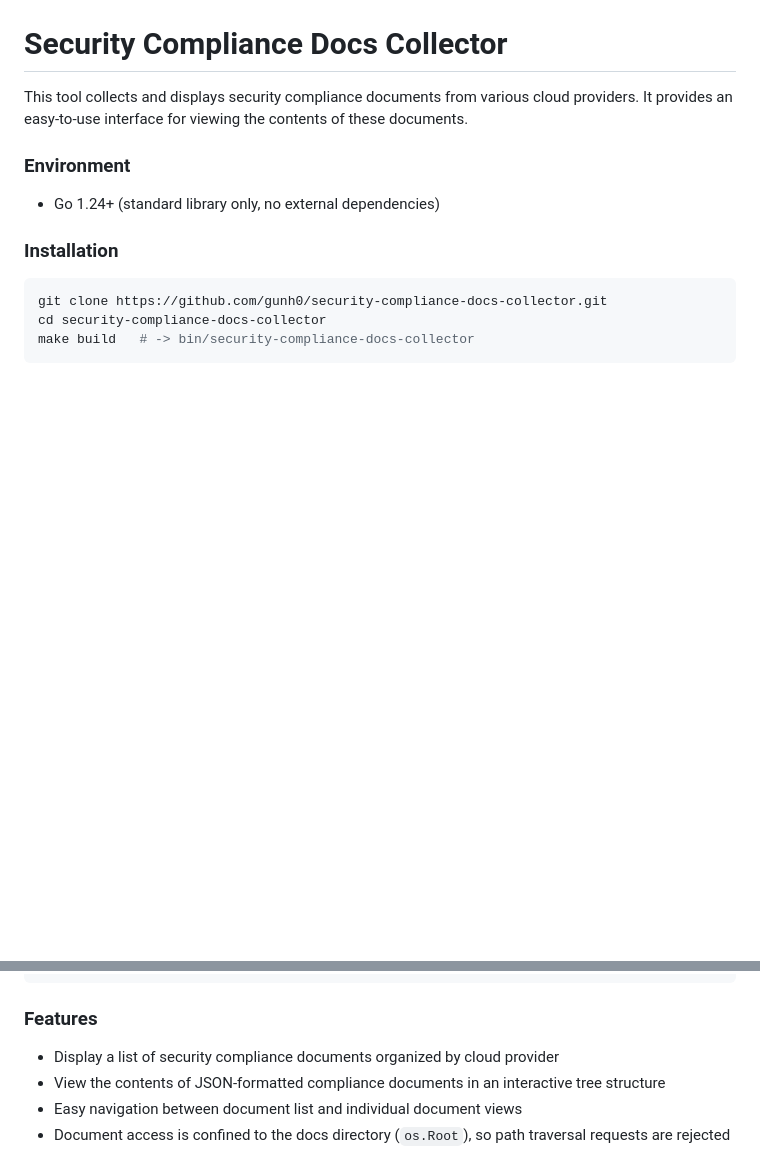
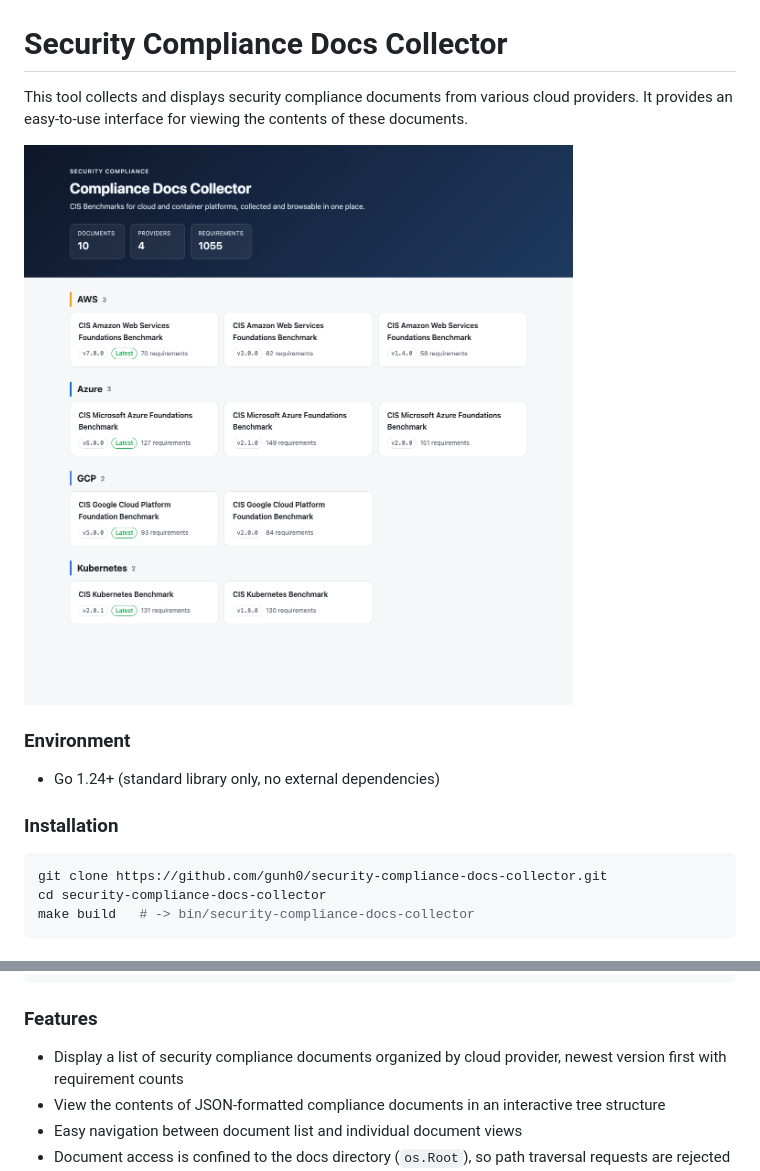
Before and after one commit to gunh0/security-compliance-docs-collector, a Markdown page: README.md, 2 parts joined by grey strips. Drawn GitHub-style; pictures changed too: assets/screenshot.png (added); blank space fills up the shorter version.

Commit message:
docs: add screenshot to readme

```diff
--- a/README.md
+++ b/README.md
@@ -2,6 +2,8 @@
 
 This tool collects and displays security compliance documents from various cloud providers.
 It provides an easy-to-use interface for viewing the contents of these documents.
+
+![Security Compliance Docs Collector](assets/screenshot.png)
 
 ### Environment
 
@@ -78,7 +80,7 @@ make fmt    # gofmt -w .
 
 ### Features
 
-- Display a list of security compliance documents organized by cloud provider
+- Display a list of security compliance documents organized by cloud provider, newest version first with requirement counts
 - View the contents of JSON-formatted compliance documents in an interactive tree structure
 - Easy navigation between document list and individual document views
 - Document access is confined to the docs directory (`os.Root`), so path traversal requests are rejected
```
